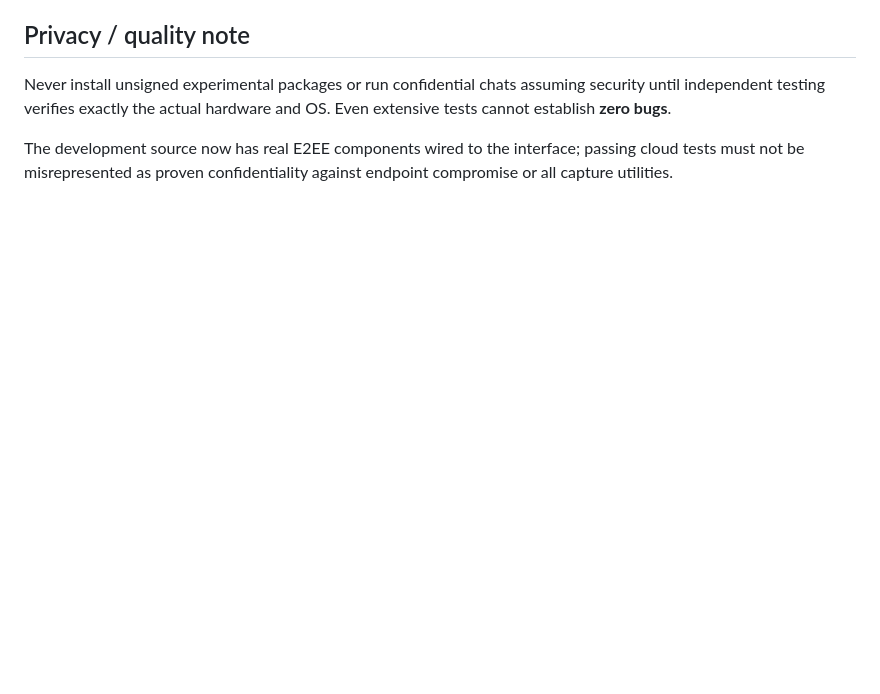
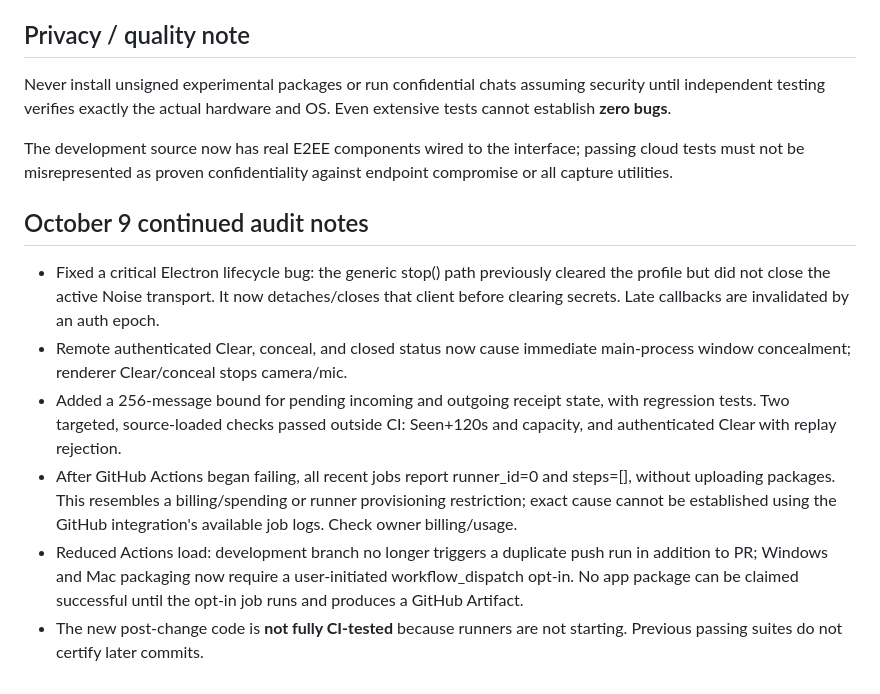
Before and after one commit to dwivedipranat8/PrivateSessionDesktop, a Markdown page: SECURITY_STATUS.md, the part around the change. Rendered like a GitHub page; blank space fills up the shorter version.

Commit message:
Document zero-runner GitHub Actions download blocker and security audit fixes

```diff
--- a/SECURITY_STATUS.md
+++ b/SECURITY_STATUS.md
@@ -72,3 +72,25 @@ hardware and OS. Even extensive tests cannot establish **zero bugs**.
 The development source now has real E2EE components wired to the interface;
 passing cloud tests must not be misrepresented as proven confidentiality
 against endpoint compromise or all capture utilities.
+
+
+## October 9 continued audit notes
+- Fixed a critical Electron lifecycle bug: the generic stop() path previously
+  cleared the profile but did not close the active Noise transport. It now
+  detaches/closes that client before clearing secrets. Late callbacks are
+  invalidated by an auth epoch.
+- Remote authenticated Clear, conceal, and closed status now cause immediate
+  main-process window concealment; renderer Clear/conceal stops camera/mic.
+- Added a 256-message bound for pending incoming and outgoing receipt state,
+  with regression tests. Two targeted, source-loaded checks passed outside CI:
+  Seen+120s and capacity, and authenticated Clear with replay rejection.
+- After GitHub Actions began failing, all recent jobs report runner_id=0 and
+  steps=[], without uploading packages. This resembles a billing/spending or
+  runner provisioning restriction; exact cause cannot be established using
+  the GitHub integration's available job logs. Check owner billing/usage.
+- Reduced Actions load: development branch no longer triggers a duplicate
+  push run in addition to PR; Windows and Mac packaging now require a
+  user-initiated workflow_dispatch opt-in. No app package can be claimed
+  successful until the opt-in job runs and produces a GitHub Artifact.
+- The new post-change code is **not fully CI-tested** because runners are
+  not starting. Previous passing suites do not certify later commits.
```
Also changed, not shown: BUILD_RECOVERY.md (added, +49 -0 lines).
